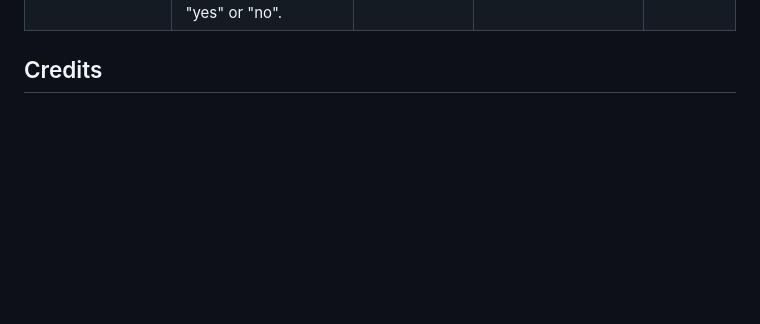
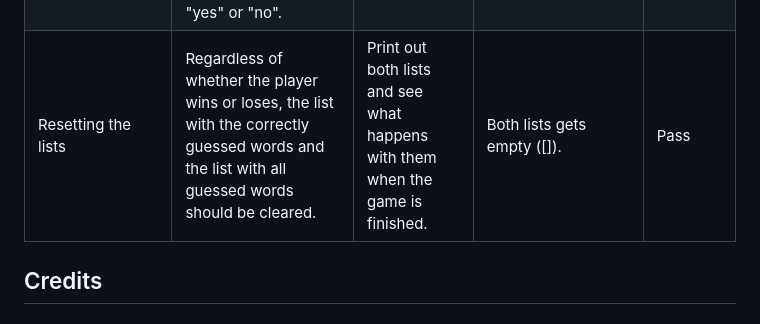
Before and after one commit to Kattis91/hangman, a Markdown page: README.md, the part around the change. Rendered like a GitHub page; blank space fills up the shorter version.

Commit message:
Add information about manual testing of resetting the list with correctly guessed words and the list with all guessed words

```diff
--- a/README.md
+++ b/README.md
@@ -196,6 +196,7 @@ No errors were found when passing through the official [PEP8 Linter](https://pep
 | Would you like to play again? (YES) | When the player answers "yes," the game should display a new word and provide the option to input a letter. | Type "yes" into the terminal. | A new word and option to enter a letter appear on the screen. | Pass
 | Would you like to play again? (YES) | When the player answers "no", the game should display a message saying "Welcome back another time!" | Type "no" into the terminal. | "Welcome back another time!" message displays on the screen. | Pass
 | Would you like to play again? (Neither YES or NO) | When a player enters something other than "yes" or "no", the game should prompt them with a question asking if it was "yes" or "no". The question should continue to be displayed until the player types either "yes" or "no". | Type something into the terminal (something else than "yes" or "no"). | "Was it 'yes' or 'no'?" question appears on the screen. It keeps on displaying until either "yes" or "no" is entered. | Pass
+| Resetting the lists | Regardless of whether the player wins or loses, the list with the correctly guessed words and the list with all guessed words should be cleared. | Print out both lists and see what happens with them when the game is finished. | Both lists gets empty ([]). | Pass
 
 
 
```
